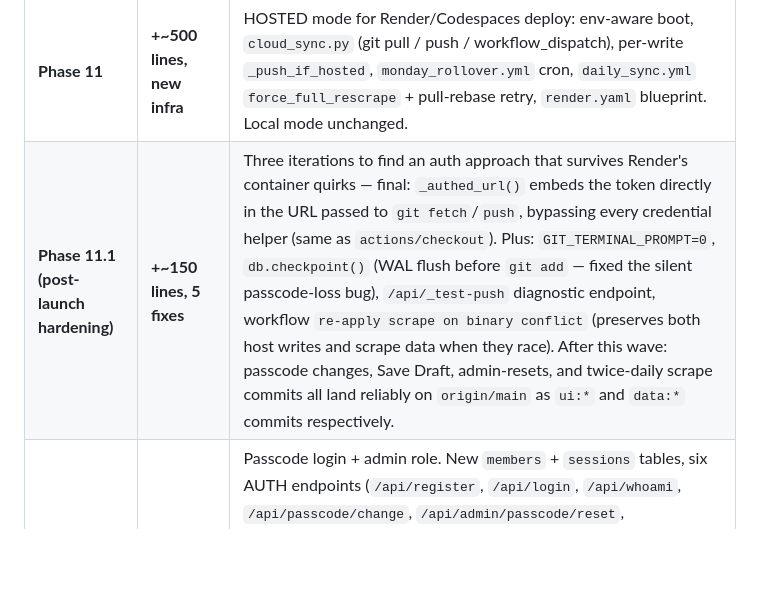
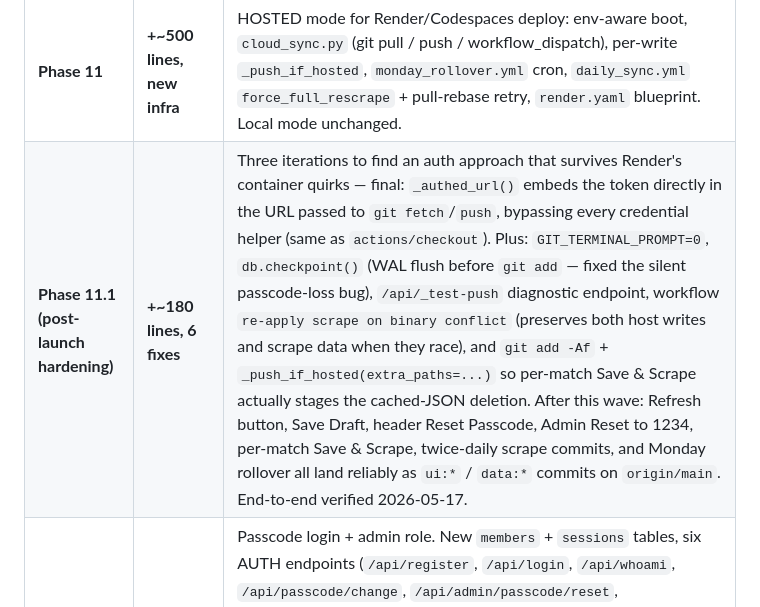
Before and after one commit to Sai023/ipl_server_v2, a Markdown page: context/README.md, the part around the change. Drawn GitHub-style; blank space fills up the shorter version.

```diff
--- a/context/README.md
+++ b/context/README.md
@@ -28,7 +28,7 @@ that's the live workbook with every item's status (`fixed` / `kept` /
 | E | doc-only | Docstring drift in `logic/__init__.py`, `rollover_engine.py`, `mc_hub.js`; `Seed_Matches.py --force` flag removed; README "Daily Sync" section + troubleshooting refresh. |
 | **Cleanup total** | **~−1,300 lines** | No behavioural regressions; live API surface preserved; **`Sai W1-W2` audit total computed via refactored path = stored value, bit-identical**. |
 | **Phase 11** | **+~500 lines, new infra** | HOSTED mode for Render/Codespaces deploy: env-aware boot, `cloud_sync.py` (git pull / push / workflow_dispatch), per-write `_push_if_hosted`, `monday_rollover.yml` cron, `daily_sync.yml` `force_full_rescrape` + pull-rebase retry, `render.yaml` blueprint. Local mode unchanged. |
-| **Phase 11.1 (post-launch hardening)** | **+~150 lines, 5 fixes** | Three iterations to find an auth approach that survives Render's container quirks — final: `_authed_url()` embeds the token directly in the URL passed to `git fetch`/`push`, bypassing every credential helper (same as `actions/checkout`). Plus: `GIT_TERMINAL_PROMPT=0`, `db.checkpoint()` (WAL flush before `git add` — fixed the silent passcode-loss bug), `/api/_test-push` diagnostic endpoint, workflow `re-apply scrape on binary conflict` (preserves both host writes and scrape data when they race). After this wave: passcode changes, Save Draft, admin-resets, and twice-daily scrape commits all land reliably on `origin/main` as `ui:*` and `data:*` commits respectively. |
+| **Phase 11.1 (post-launch hardening)** | **+~180 lines, 6 fixes** | Three iterations to find an auth approach that survives Render's container quirks — final: `_authed_url()` embeds the token directly in the URL passed to `git fetch`/`push`, bypassing every credential helper (same as `actions/checkout`). Plus: `GIT_TERMINAL_PROMPT=0`, `db.checkpoint()` (WAL flush before `git add` — fixed the silent passcode-loss bug), `/api/_test-push` diagnostic endpoint, workflow `re-apply scrape on binary conflict` (preserves both host writes and scrape data when they race), and `git add -Af` + `_push_if_hosted(extra_paths=...)` so per-match Save & Scrape actually stages the cached-JSON deletion. After this wave: Refresh button, Save Draft, header Reset Passcode, Admin Reset to 1234, per-match Save & Scrape, twice-daily scrape commits, and Monday rollover all land reliably as `ui:*` / `data:*` commits on `origin/main`. End-to-end verified 2026-05-17. |
 | **Phase 12** | **+~650 lines** | Passcode login + admin role. New `members` + `sessions` tables, six AUTH endpoints (`/api/register`, `/api/login`, `/api/whoami`, `/api/passcode/change`, `/api/admin/passcode/reset`, `/api/admin/members`), idempotent backfill seeds `1234`+`must_change=1` for existing users and Sai as sole admin. Bearer-token auth gates only the new passcode + admin surface — rest of API stays trust-based per project's existing stance. Admin tab + Member Passcodes card visible only to admins; "Reset Passcode" button in every user's header. All writes pass through `_push_if_hosted` so new tables travel with the HOSTED git pipeline (no `render.yaml` change). |
 
 ### What's still open
```
Also changed, not shown: context/cloud_sync.md (+15 -2 lines), context/routes.md (+18 -0 lines).
